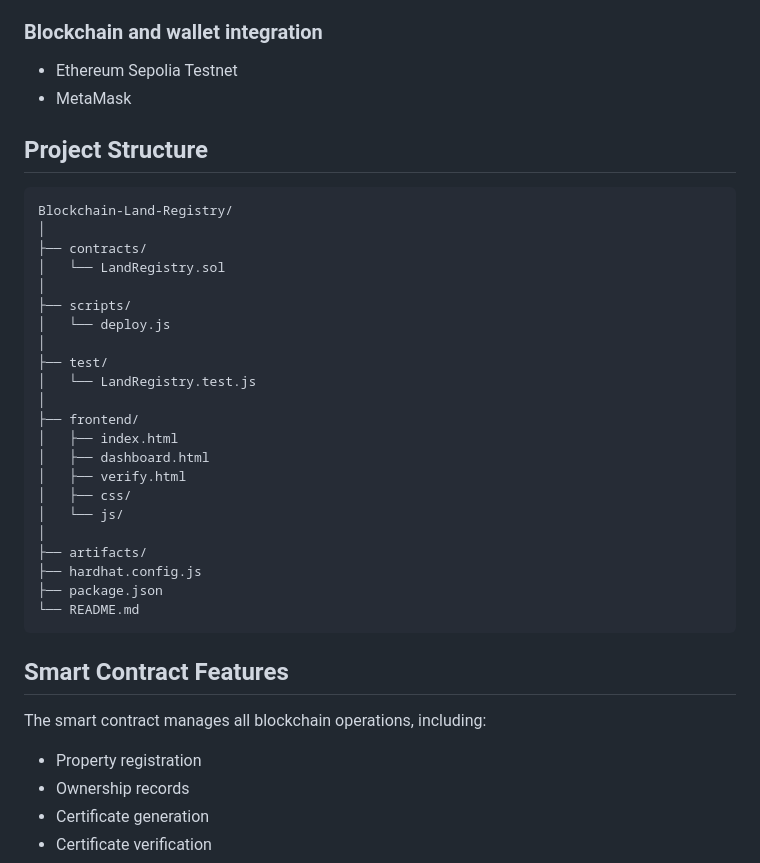
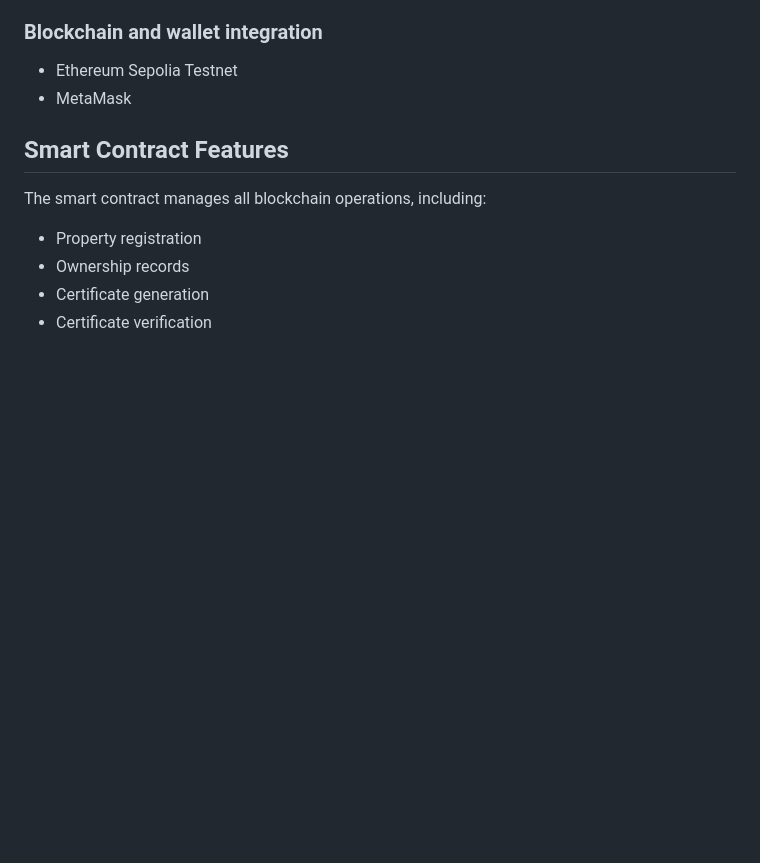
Before and after one commit to kambaikariuki/blockchain_land_registry, a Markdown page: README.md, the part around the change. Rendered like a GitHub page; blank space fills up the shorter version.

Commit message:
Update README
Removed project structure section from README.

````diff
--- a/README.md
+++ b/README.md
@@ -40,33 +40,6 @@ The application allows authorized registrars to register land parcels, property
 
 - Ethereum Sepolia Testnet
 - MetaMask
-
-## Project Structure
-
-```
-Blockchain-Land-Registry/
-│
-├── contracts/
-│   └── LandRegistry.sol
-│
-├── scripts/
-│   └── deploy.js
-│
-├── test/
-│   └── LandRegistry.test.js
-│
-├── frontend/
-│   ├── index.html
-│   ├── dashboard.html
-│   ├── verify.html
-│   ├── css/
-│   └── js/
-│
-├── artifacts/
-├── hardhat.config.js
-├── package.json
-└── README.md
-```
 
 ## Smart Contract Features
 
````
